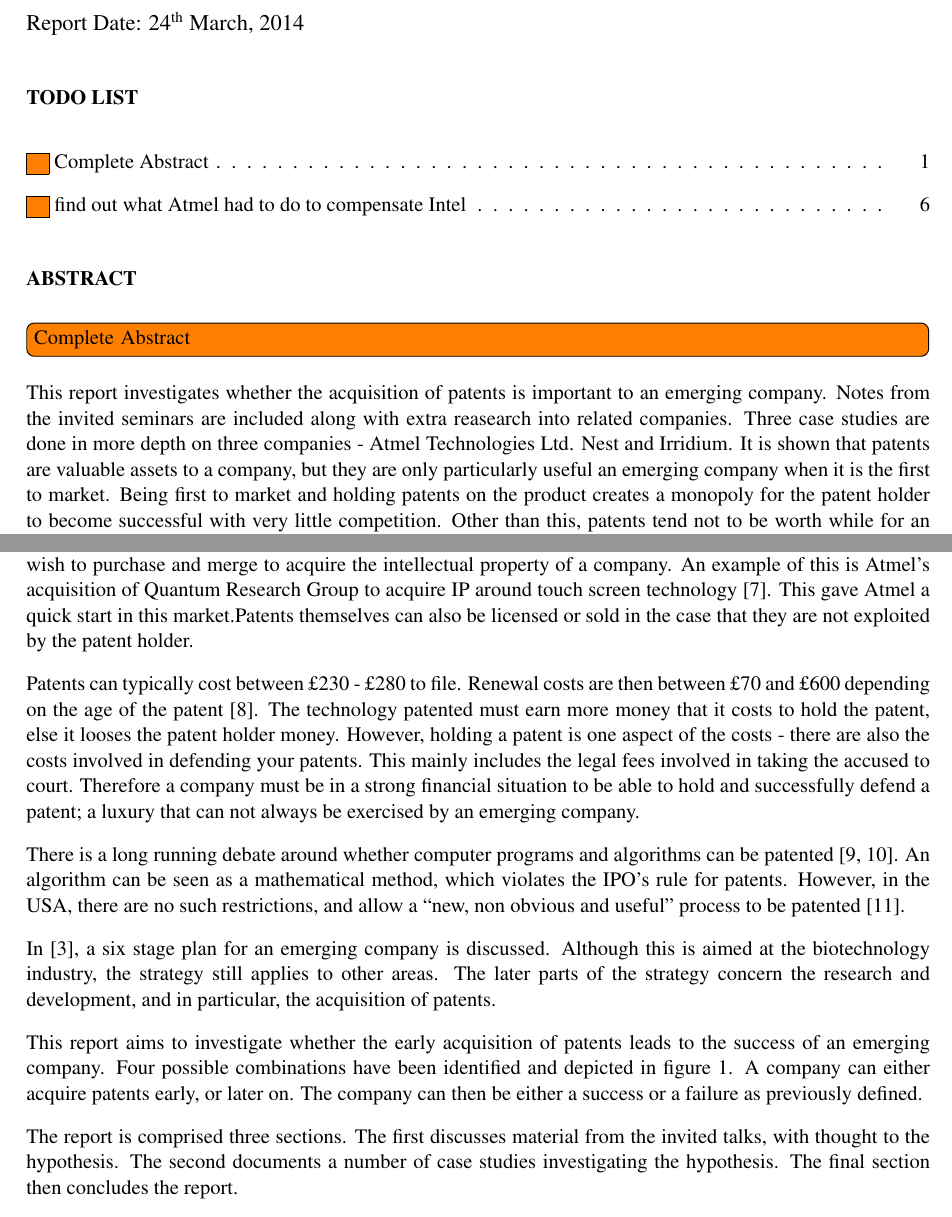
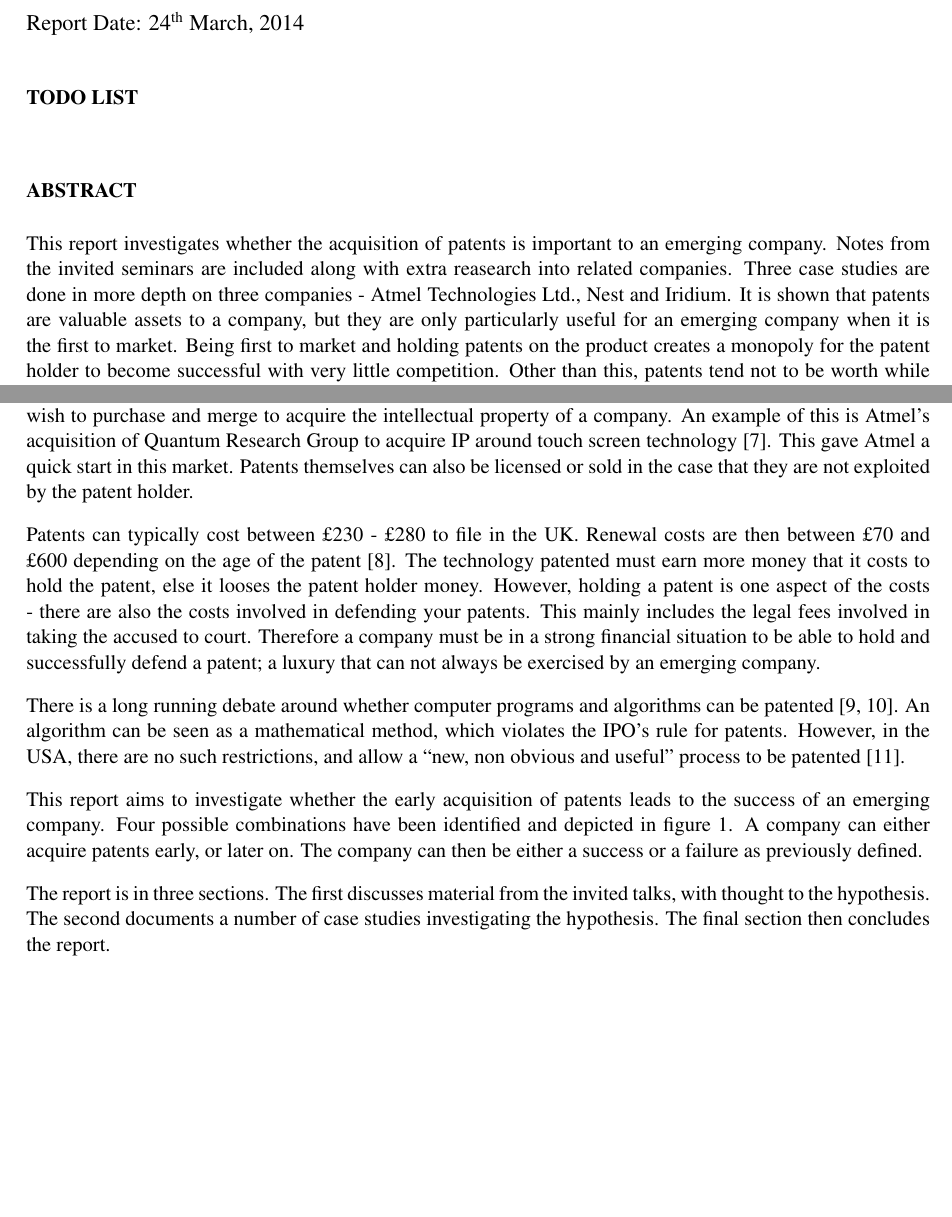
Before and after one commit to TheSmiff/ELEC6049, a LaTeX document (Report2/Report.tex, which reads Report2/Introduction.tex): two parts of pages 1 and 2 of 21, joined at a grey line, cut so that both start at the same text, the shorter picture padded with empty space. Compiled offline with pdfLaTeX.

Commit message:
Changes Finished

```diff
--- a/Report2/Introduction.tex
+++ b/Report2/Introduction.tex
@@ -42,12 +42,12 @@ As well as this, \cite{ipopatent} says a patent cannot be:
 Valid patents provide the holder ``an `absolute' monopoly'' over their invention for 20 years \cite{waelde2013contemporary}.
 This is the main advantage to own a patent as it results in other companies being unable to copy your idea to undermine the patent holder.
 This exclusivity can also increase the value in a company, and established companies may wish to purchase and merge to acquire the intellectual property of a company.
-An example of this is Atmel's acquisition of Quantum Research Group to acquire IP around touch screen technology \cite{atmel:acq:qrg08}.
-This gave Atmel a quick start in this market.% \cite{NEEDED}. \todo[color=green!40]{Find citations of company acquisitions for IP. QRG?}
+An example of this is Atmel's acquisition of Quantum Research Group to acquire IP around touch screen technology~\cite{atmel:acq:qrg08}.
+This gave Atmel a quick start in this market. % \cite{NEEDED}. \todo[color=green!40]{Find citations of company acquisitions for IP. QRG?}
 Patents themselves can also be licensed or sold in the case that they are not exploited by the patent holder.
 
 %\todo[inline]{Reasons not to patent}
-Patents can typically cost between \pounds 230 - \pounds 280 to file.
+Patents can typically cost between \pounds 230 - \pounds 280 to file in the UK.
 Renewal costs are then between \pounds 70 and \pounds 600 depending on the age of the patent \cite{ipocosts}.
 The technology patented must earn more money that it costs to hold the patent, else it looses the patent holder money.
 However, holding a patent is one aspect of the costs - there are also the costs involved in defending your patents.
@@ -59,11 +59,6 @@ There is a long running debate around whether computer programs and algorithms c
 An algorithm can be seen as a mathematical method, which violates the IPO's rule for patents.
 However, in the USA, there are no such restrictions, and allow a ``new, non obvious and useful'' process to be patented \cite{usapatent}.
 %\todo[inline,color=red]{Is the above needed? HSL - yes, referred to in conclusion}
-
-In \cite{zahra1996technology}, a six stage plan for an emerging company is discussed.
-Although this is aimed at the biotechnology industry, the strategy still applies to other areas.
-The later parts of the strategy concern the research and development, and in particular, the acquisition of patents.
-
 
 This report aims to investigate whether the early acquisition of patents leads to the success of an emerging company.
 Four possible combinations have been identified and depicted in figure \ref{fig:synergymatrix}.
@@ -77,7 +72,7 @@ The company can then be either a success or a failure as previously defined.
 \label{fig:synergymatrix}
 \end{figure}
 
-The report is comprised three sections.
+The report is in three sections.
 The first discusses material from the invited talks, with thought to the hypothesis.
 The second documents a number of case studies investigating the hypothesis.
 The final section then concludes the report.
--- a/Report2/Report.tex
+++ b/Report2/Report.tex
@@ -34,11 +34,10 @@
 \phantomsection
 \addcontentsline{toc}{section}{Abstract}
 \begin{abstract}
-\inote{Complete Abstract}
 This report investigates whether the acquisition of patents is important to an emerging company.
 Notes from the invited seminars are included along with extra reasearch into related companies.
-Three case studies are done in more depth on three companies - Atmel Technologies Ltd. Nest and Irridium.
-It is shown that patents are valuable assets to a company, but they are only particularly useful an emerging company when it is the first to market.
+Three case studies are done in more depth on three companies - Atmel Technologies Ltd., Nest and Iridium.
+It is shown that patents are valuable assets to a company, but they are only particularly useful for an emerging company when it is the first to market.
 Being first to market and holding patents on the product creates a monopoly for the patent holder to become successful with very little competition.
 Other than this, patents tend not to be worth while for an emerging company due to the costs involved.
 \end{abstract}
```
Also changed, not shown: Report2/Case1.tex (+2 -2 lines), Report2/Case2.tex (+3 -3 lines), Report2/Conclusion.tex (+3 -3 lines), Report2/Lecture1.tex (+1 -1 lines), Report2/Lecture2.tex (+1 -1 lines), Report2/Lecture3.tex (+2 -2 lines), Report2/Figures/SuccessMatrixScale.pdf, Report2/Report.pdf, Report2/Introduction.tex (2 more changed lines).
